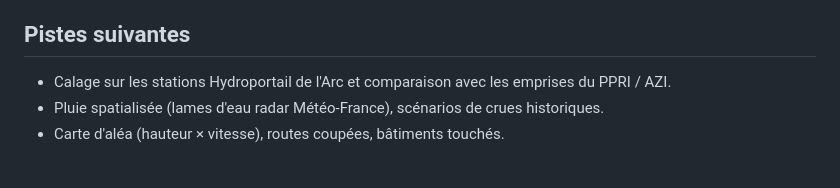
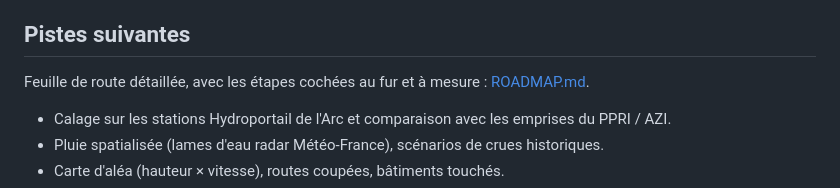
Before and after one commit to ilco13/Flood_simulator, a Markdown page: README.md, the part around the change. Rendered like a GitHub page; blank space fills up the shorter version.

Commit message:
Feuille de route : plan d'amélioration en 5 étapes (ROADMAP.md)
Co-Authored-By: Claude Opus 5.5 <noreply@anthropic.com>
Claude-Session: https://claude.ai/code/session_01N3FhzWPiXi7UtdnbzMvdxq

```diff
--- a/README.md
+++ b/README.md
@@ -86,6 +86,8 @@ Le workflow `.github/workflows/deploy.yml` publie `dist/` sur **GitHub Pages**
 
 ## Pistes suivantes
 
+Feuille de route détaillée, avec les étapes cochées au fur et à mesure : [ROADMAP.md](ROADMAP.md).
+
 - Calage sur les stations Hydroportail de l'Arc et comparaison avec les emprises du PPRI / AZI.
 - Pluie spatialisée (lames d'eau radar Météo-France), scénarios de crues historiques.
 - Carte d'aléa (hauteur × vitesse), routes coupées, bâtiments touchés.
```
Also changed, not shown: ROADMAP.md (added, +74 -0 lines).
